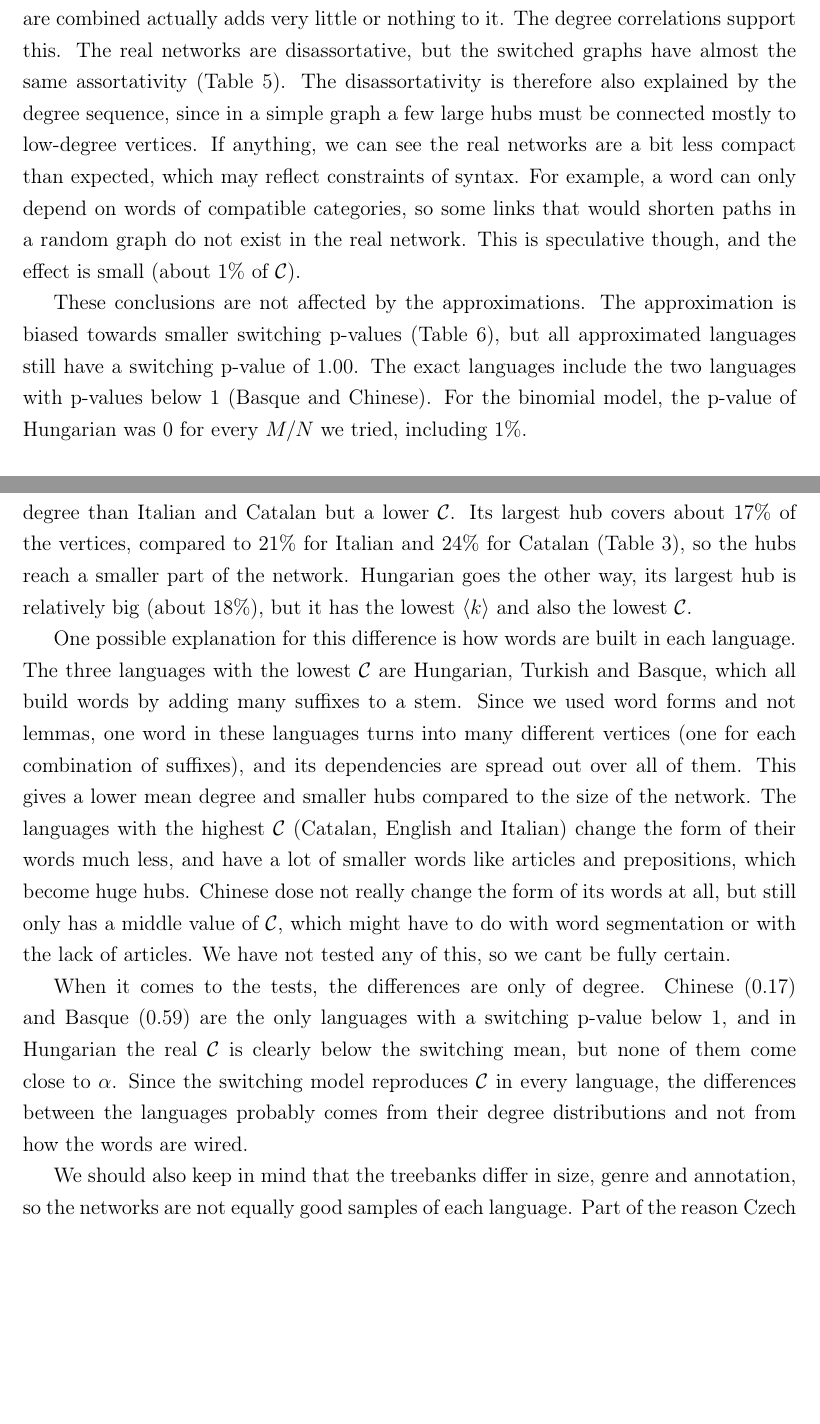
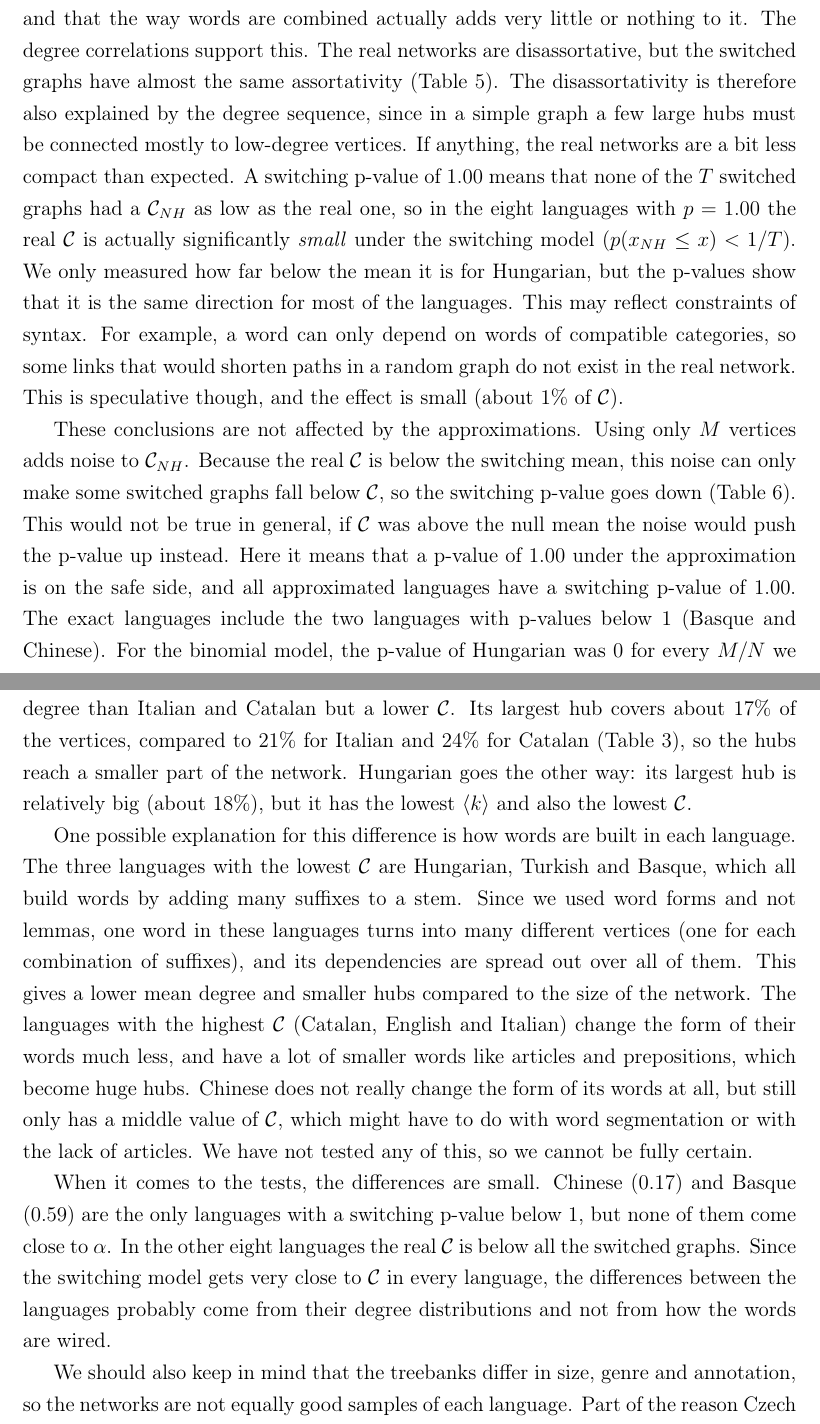
Before and after one commit to idatol/CSN_26, a LaTeX document (Lab3/lab3_alternate/report/report.tex): two parts of pages 10 and 11 of 16 before the commit and two parts of pages 10 and 11 of 17 after it, joined at a grey line, cut so that both start at the same text, the shorter picture padded with empty space. Compiled offline with pdfLaTeX; a LaTeX package or settings file that is missing is left out.

Commit message:
some changes to the report. final vertion now i think :)

```diff
--- a/Lab3/lab3_alternate/report/report.tex
+++ b/Lab3/lab3_alternate/report/report.tex
@@ -183,16 +184,16 @@ The difference between the two models is the degree sequence. A binomial graph h
 
-The switching model keeps the degree of every vertex and the hubs, and gives values of $\metric_{\mathrm{sw}}$ very close to the real one $\metric$. In Hungarian the real value is $3.7$ standard deviations \emph{below} the null mean, and in Basque and Chinese it is within one standard deviation of it (Table~\ref{tab:nulls}). This suggests that the high mean closeness of syntactic dependency networks is mostly a consequence of their heavy-tailed degree distribution, and that the way words are combined actually adds very little or nothing to it. The degree correlations support this. The real networks are disassortative, but the switched graphs have almost the same assortativity (Table~\ref{tab:structure}). The disassortativity is therefore also explained by the degree sequence, since in a simple graph a few large hubs must be connected mostly to low-degree vertices. If anything, we can see the real networks are a bit less compact than expected, which may reflect constraints of syntax. For example, a word can only depend on words of compatible categories, so some links that would shorten paths in a random graph do not exist in the real network. This is speculative though, and the effect is small (about $1\%$ of $\metric$).
+The switching model keeps the degree of every vertex and the hubs, and gives values of $\metric_{\mathrm{sw}}$ very close to the real one $\metric$. In Hungarian the real value is $3.7$ standard deviations \emph{below} the null mean, and in Basque and Chinese it is within one standard deviation of it (Table~\ref{tab:nulls}). This suggests that the high mean closeness of syntactic dependency networks is mostly a consequence of their heavy-tailed degree distribution, and that the way words are combined actually adds very little or nothing to it. The degree correlations support this. The real networks are disassortative, but the switched graphs have almost the same assortativity (Table~\ref{tab:structure}). The disassortativity is therefore also explained by the degree sequence, since in a simple graph a few large hubs must be connected mostly to low-degree vertices. If anything, the real networks are a bit less compact than expected. A switching p-value of $1.00$ means that none of the $T$ switched graphs had a $\metric_{NH}$ as low as the real one, so in the eight languages with $p=1.00$ the real $\metric$ is actually significantly \emph{small} under the switching model ($p(x_{NH} \leq x) < 1/T$). We only measured how far below the mean it is for Hungarian, but the p-values show that it is the same direction for most of the languages. This may reflect constraints of syntax. For example, a word can only depend on words of compatible categories, so some links that would shorten paths in a random graph do not exist in the real network. This is speculative though, and the effect is small (about $1\%$ of $\metric$).
 
-These conclusions are not affected by the approximations. The approximation is biased towards smaller switching p-values (Table~\ref{tab:validation}), but all approximated languages still have a switching p-value of $1.00$. The exact languages include the two languages with p-values below $1$ (Basque and Chinese). For the binomial model, the p-value of Hungarian was $0$ for every $M/N$ we tried, including $1\%$.
+These conclusions are not affected by the approximations. Using only $M$ vertices adds noise to $\metric_{NH}$. Because the real $\metric$ is below the switching mean, this noise can only make some switched graphs fall below $\metric$, so the switching p-value goes down (Table~\ref{tab:validation}). This would not be true in general, if $\metric$ was above the null mean the noise would push the p-value up instead. Here it means that a p-value of $1.00$ under the approximation is on the safe side, and all approximated languages have a switching p-value of $1.00$. The exact languages include the two languages with p-values below $1$ (Basque and Chinese). For the binomial model, the p-value of Hungarian was $0$ for every $M/N$ we tried, including $1\%$.
 
 \subsection{Comparison across languages}
 The languages are all quite similar. The values of $\metric$ are in a small range, from $0.26$ (Hungarian) to $0.34$ (Catalan), even though the networks are very different sizes. The outcome of both tests is also the same in every language. The differences that are there mostly follow the degree sequence: $\metric$ grows with $\langle k\rangle$ ($\rho=\rhoK$) and with the relative size of the largest hub ($\rho=\rhoHub$), but is only weakly related to $N$ ($\rho=\rhoN$).
 
-This dose not explains everything on its own though. Czech has a higher mean degree than Italian and Catalan but a lower $\metric$. Its largest hub covers about 17\% of the vertices, compared to 21\% for Italian and 24\% for Catalan (Table~\ref{tab:properties}), so the hubs reach a smaller part of the network. Hungarian goes the other way, its largest hub is relatively big (about 18\%), but it has the lowest $\langle k\rangle$ and also the lowest $\metric$.
+This does not explain everything on its own though. Czech has a higher mean degree than Italian and Catalan but a lower $\metric$. Its largest hub covers about 17\% of the vertices, compared to 21\% for Italian and 24\% for Catalan (Table~\ref{tab:properties}), so the hubs reach a smaller part of the network. Hungarian goes the other way: its largest hub is relatively big (about 18\%), but it has the lowest $\langle k\rangle$ and also the lowest $\metric$.
 
-One possible explanation for this difference is how words are built in each language. The three languages with the lowest $\metric$ are Hungarian, Turkish and Basque, which all build words by adding many suffixes to a stem. Since we used word forms and not lemmas, one word in these languages turns into many different vertices (one for each combination of suffixes), and its dependencies are spread out over all of them. This gives a lower mean degree and smaller hubs compared to the size of the network. The languages with the highest $\metric$ (Catalan, English and Italian) change the form of their words much less, and have a lot of smaller words like articles and prepositions, which become huge hubs. Chinese dose not really change the form of its words at all, but still only has a middle value of $\metric$, which might have to do with word segmentation or with the lack of articles. We have not tested any of this, so we cant be fully certain.
+One possible explanation for this difference is how words are built in each language. The three languages with the lowest $\metric$ are Hungarian, Turkish and Basque, which all build words by adding many suffixes to a stem. Since we used word forms and not lemmas, one word in these languages turns into many different vertices (one for each combination of suffixes), and its dependencies are spread out over all of them. This gives a lower mean degree and smaller hubs compared to the size of the network. The languages with the highest $\metric$ (Catalan, English and Italian) change the form of their words much less, and have a lot of smaller words like articles and prepositions, which become huge hubs. Chinese does not really change the form of its words at all, but still only has a middle value of $\metric$, which might have to do with word segmentation or with the lack of articles. We have not tested any of this, so we cannot be fully certain.
 
-When it comes to the tests, the differences are only of degree. Chinese ($0.17$) and Basque ($0.59$) are the only languages with a switching p-value below $1$, and in Hungarian the real $\metric$ is clearly below the switching mean, but none of them come close to $\alpha$. Since the switching model reproduces $\metric$ in every language, the differences between the languages probably comes from their degree distributions and not from how the words are wired.
+When it comes to the tests, the differences are small. Chinese ($0.17$) and Basque ($0.59$) are the only languages with a switching p-value below $1$, but none of them come close to $\alpha$. In the other eight languages the real $\metric$ is below all the switched graphs. Since the switching model gets very close to $\metric$ in every language, the differences between the languages probably come from their degree distributions and not from how the words are wired.
 
 We should also keep in mind that the treebanks differ in size, genre and annotation, so the networks are not equally good samples of each language. Part of the reason Czech is so large is simply that there is much more Czech text in Universal Dependencies. With only ten languages, the correlations above cannot be considered certain.
 
```
Also changed, not shown: Lab3/lab3_alternate/report/report.tex (15 more changed lines).
